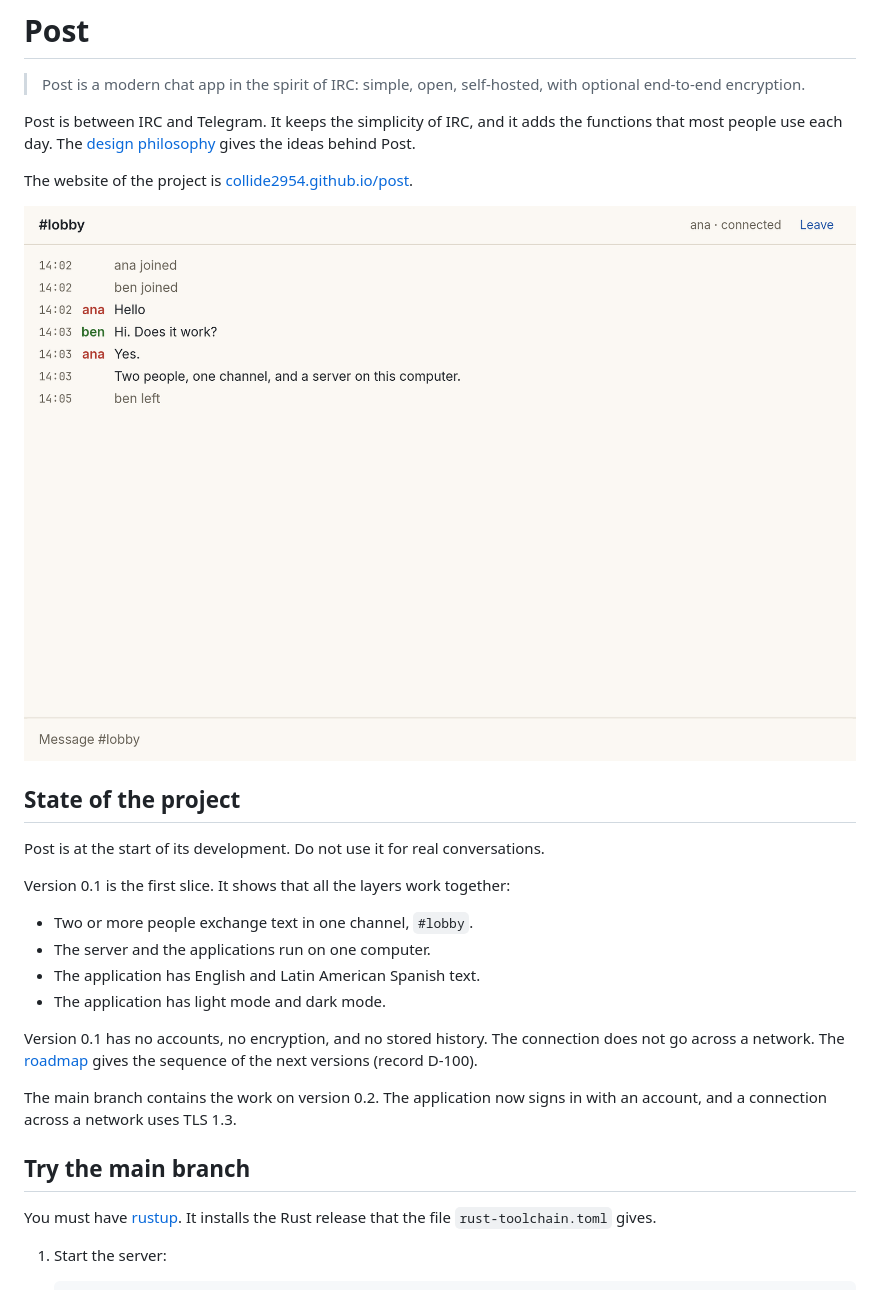
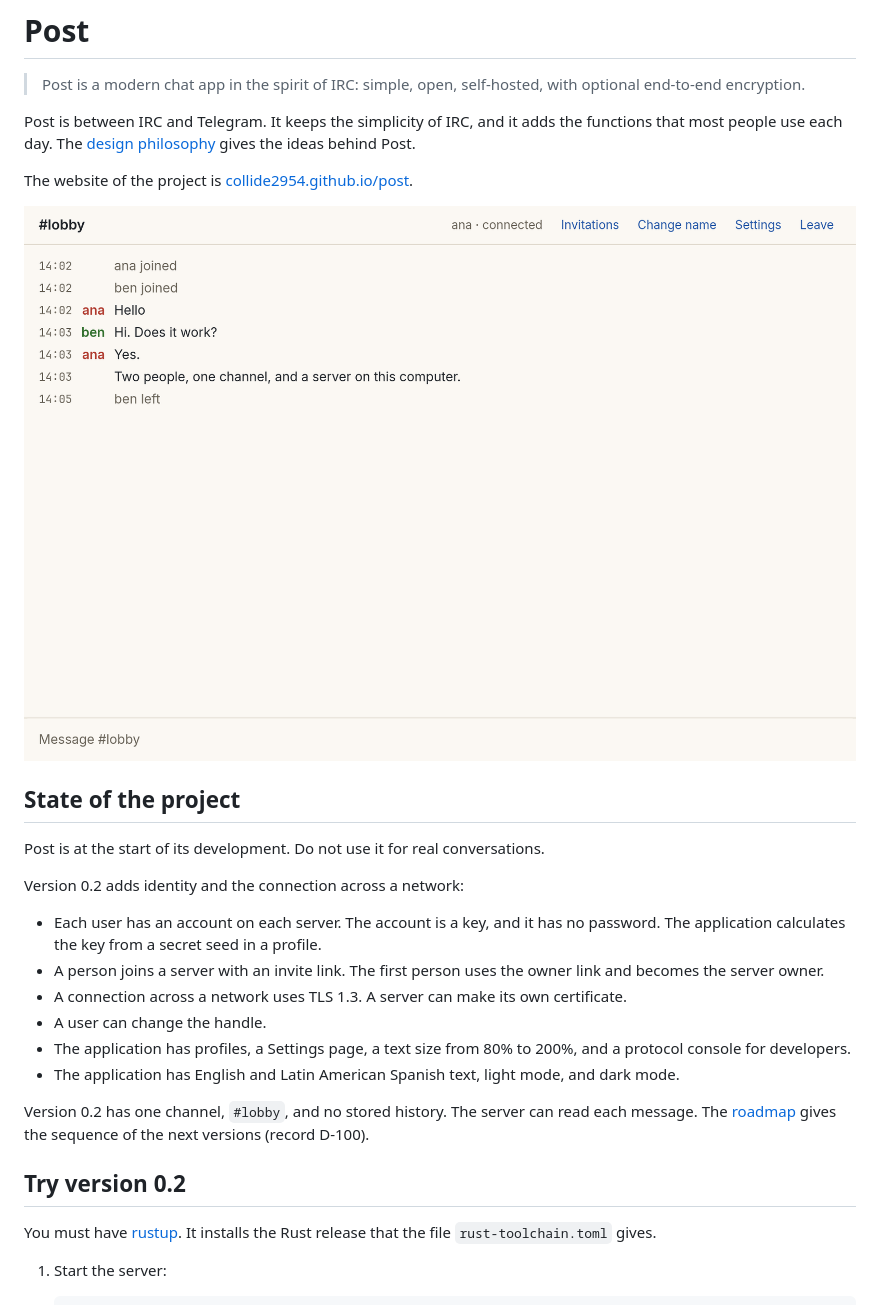
Before and after one commit to collide2954/post, a Markdown page: README.md, the part around one of its changes. Rendered like a GitHub page; pictures changed too: docs/images/chat-light.png.

Commit message:
Record the performance of version 0.2 and update the documents

```diff
--- a/README.md
+++ b/README.md
@@ -12,18 +12,18 @@ The website of the project is [collide2954.github.io/post](https://collide2954.g
 
 Post is at the start of its development. Do not use it for real conversations.
 
-Version 0.1 is the first slice. It shows that all the layers work together:
+Version 0.2 adds identity and the connection across a network:
 
-- Two or more people exchange text in one channel, `#lobby`.
-- The server and the applications run on one computer.
-- The application has English and Latin American Spanish text.
-- The application has light mode and dark mode.
+- Each user has an account on each server. The account is a key, and it has no password. The application calculates the key from a secret seed in a profile.
+- A person joins a server with an invite link. The first person uses the owner link and becomes the server owner.
+- A connection across a network uses TLS 1.3. A server can make its own certificate.
+- A user can change the handle.
+- The application has profiles, a Settings page, a text size from 80% to 200%, and a protocol console for developers.
+- The application has English and Latin American Spanish text, light mode, and dark mode.
 
-Version 0.1 has no accounts, no encryption, and no stored history. The connection does not go across a network. The [roadmap](docs/decisions/engineering.md) gives the sequence of the next versions (record D-100).
+Version 0.2 has one channel, `#lobby`, and no stored history. The server can read each message. The [roadmap](docs/decisions/engineering.md) gives the sequence of the next versions (record D-100).
 
-The main branch contains the work on version 0.2. The application now signs in with an account, and a connection across a network uses TLS 1.3.
-
-## Try the main branch
+## Try version 0.2
 
 You must have [rustup](https://rustup.rs). It installs the Rust release that the file `rust-toolchain.toml` gives.
 
```
Also changed, not shown: other parts of README.md (+40 -1 lines), SECURITY.md (+1 -1 lines), docs/performance.md (added, +73 -0 lines), docs/threat-model.md (+2 -2 lines), docs/images/chat-dark.png, docs/images/connect-light.png, 6 other files.
